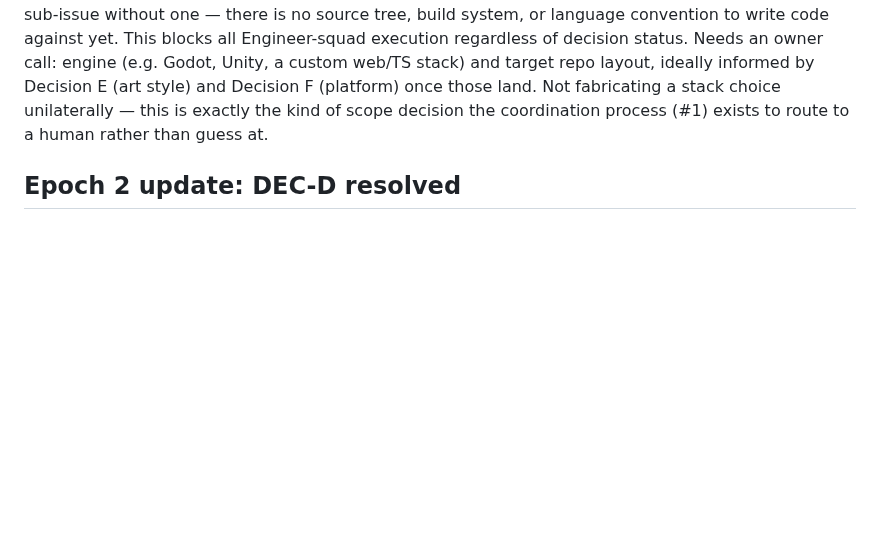
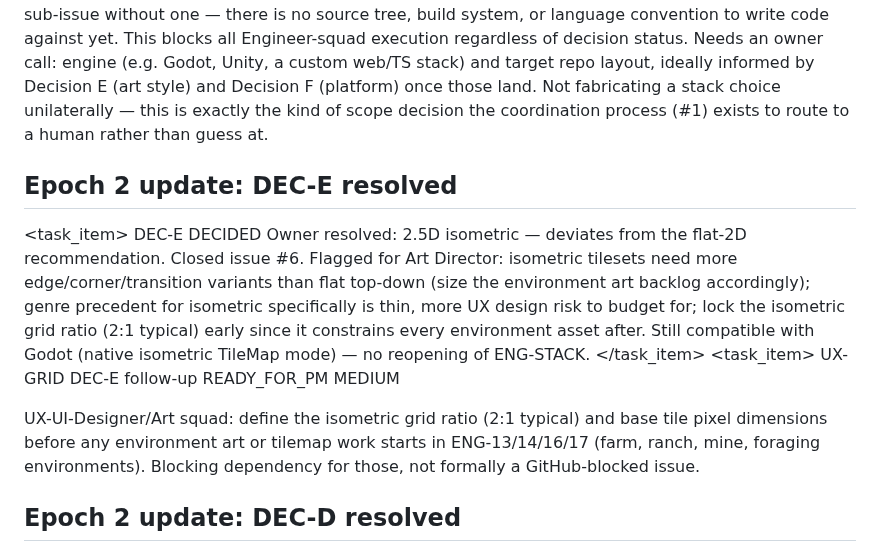
Before and after one commit to GRITui/story-of-country-side, a Markdown page: backlog-inbox.md, the part around the change. GitHub-like rendering; blank space fills up the shorter version.

Commit message:
Resolve DEC-E: 2.5D isometric art style

```diff
--- a/backlog-inbox.md
+++ b/backlog-inbox.md
@@ -93,6 +93,31 @@ same `<id>`.
     of scope decision the coordination process (#1) exists to route to a
     human rather than guess at.
   </researcher_notes>
+</task_item>
+
+## Epoch 2 update: DEC-E resolved
+
+<task_item>
+  <id>DEC-E</id>
+  <status>DECIDED</status>
+  <description>
+    Owner resolved: 2.5D isometric — deviates from the flat-2D
+    recommendation. Closed issue #6. Flagged for Art Director: isometric
+    tilesets need more edge/corner/transition variants than flat top-down
+    (size the environment art backlog accordingly); genre precedent for
+    isometric specifically is thin, more UX design risk to budget for; lock
+    the isometric grid ratio (2:1 typical) early since it constrains every
+    environment asset after. Still compatible with Godot (native isometric
+    TileMap mode) — no reopening of ENG-STACK.
+  </description>
+</task_item>
+<task_item>
+  <id>UX-GRID</id>
+  <source>DEC-E follow-up</source>
+  <status>READY_FOR_PM</status>
+  <priority>MEDIUM</priority>
+  <title>Lock isometric grid ratio and tile dimensions</title>
+  <description>UX-UI-Designer/Art squad: define the isometric grid ratio (2:1 typical) and base tile pixel dimensions before any environment art or tilemap work starts in ENG-13/14/16/17 (farm, ranch, mine, foraging environments). Blocking dependency for those, not formally a GitHub-blocked issue.</description>
 </task_item>
 
 ## Epoch 2 update: DEC-D resolved
```
